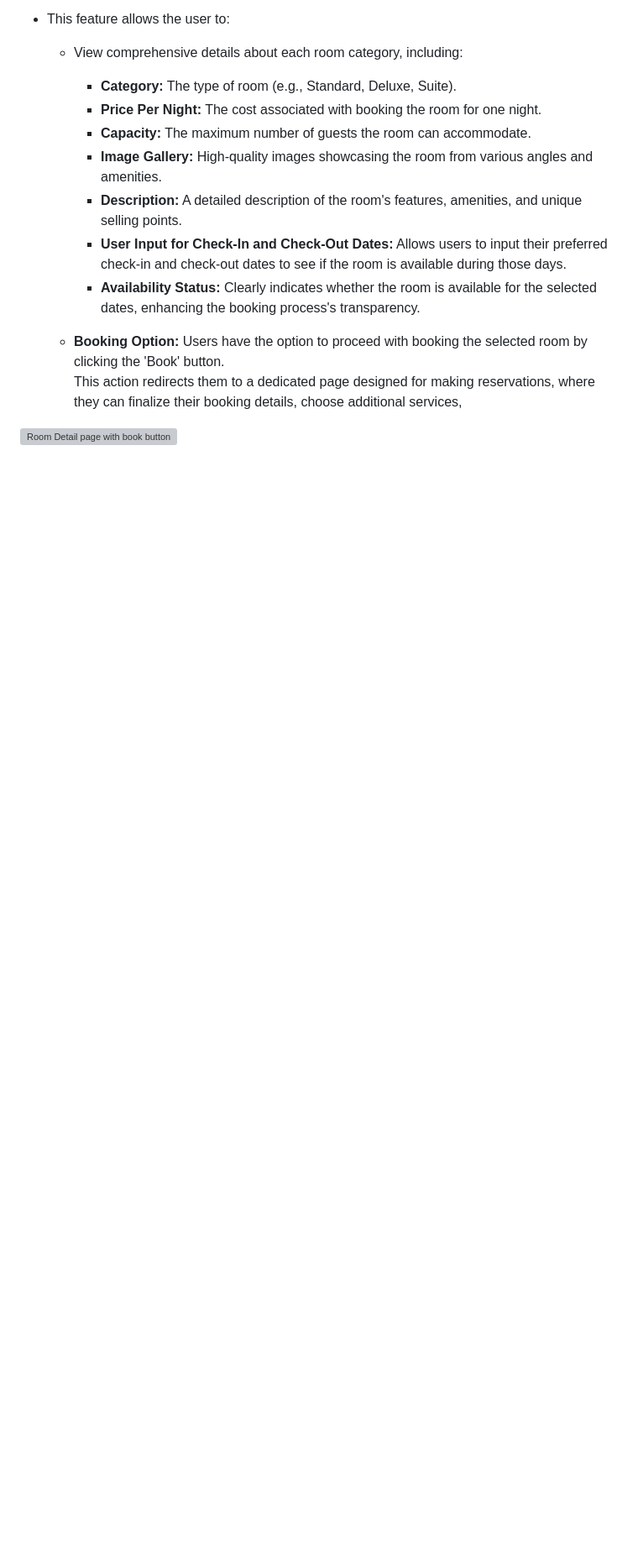
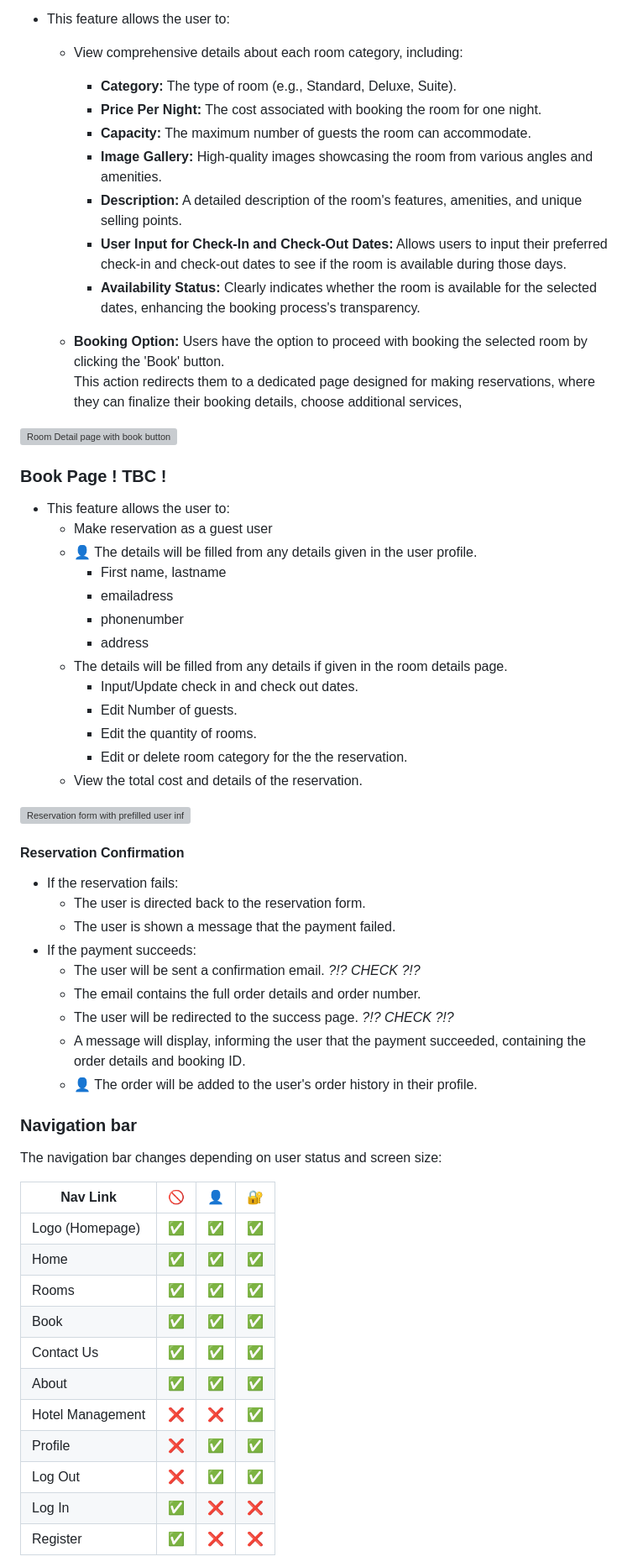
Before and after one commit to EVondrus/la-hotel, a Markdown page: README.md, the part around the change printed below. Shown: that part at 84% size. Drawn GitHub-style; blank space fills up the shorter version; grey boxes are pictures that could not be loaded.

Commit message:
chore: Add details for Booking page, Reservation Confirmation and Nav bar
Navigation bar details and user access levels to each page and image placeholders

```diff
--- a/README.md
+++ b/README.md
@@ -151,3 +151,52 @@ TBC
     This action redirects them to a dedicated page designed for making reservations, where they can finalize their booking details, choose additional services,
 
 ![Room Detail page with book button]()
+
+### Book Page ! TBC !
+
+- This feature allows the user to:
+  - Make reservation as a guest user
+  - &#128100; The details will be filled from any details given in the user profile.
+    - First name, lastname
+    - emailadress
+    - phonenumber
+    - address
+  - The details will be filled from any details if given in the room details page.
+    - Input/Update check in and check out dates.
+    - Edit Number of guests.
+    - Edit the quantity of rooms.
+    - Edit or delete room category for the the reservation.
+  - View the total cost and details of the reservation.
+
+![Reservation form with prefilled user information]()
+
+#### Reservation Confirmation
+
+- If the reservation fails:
+  - The user is directed back to the reservation form.
+  - The user is shown a message that the payment failed.
+- If the payment succeeds:
+  - The user will be sent a confirmation email. _?!? CHECK ?!?_
+  - The email contains the full order details and order number.
+  - The user will be redirected to the success page. _?!? CHECK ?!?_
+  - A message will display, informing the user that the payment succeeded, containing the order details and booking ID.
+  - &#128100; The order will be added to the user's order history in their profile.
+
+### Navigation bar
+
+The navigation bar changes depending on user status and screen size:
+
+| Nav Link         | &#128683; | &#128100; | &#128272; |
+| ---------------- | --------- | --------- | --------- |
+| Logo (Homepage)  | &#9989;   | &#9989;   | &#9989;   |
+| Home             | &#9989;   | &#9989;   | &#9989;   |
+| Rooms            | &#9989;   | &#9989;   | &#9989;   |
+| Book             | &#9989;   | &#9989;   | &#9989;   |
+| Contact Us       | &#9989;   | &#9989;   | &#9989;   |
+| About            | &#9989;   | &#9989;   | &#9989;   |
+| Hotel Management | &#10060;  | &#10060;  | &#9989;   |
+| Profile          | &#10060;  | &#9989;   | &#9989;   |
+| Log Out          | &#10060;  | &#9989;   | &#9989;   |
+| Log In           | &#9989;   | &#10060;  | &#10060;  |
+| Register         | &#9989;   | &#10060;  | &#10060;  |
+
```
Also changed, not shown: other parts of README.md (+22 -2 lines).
